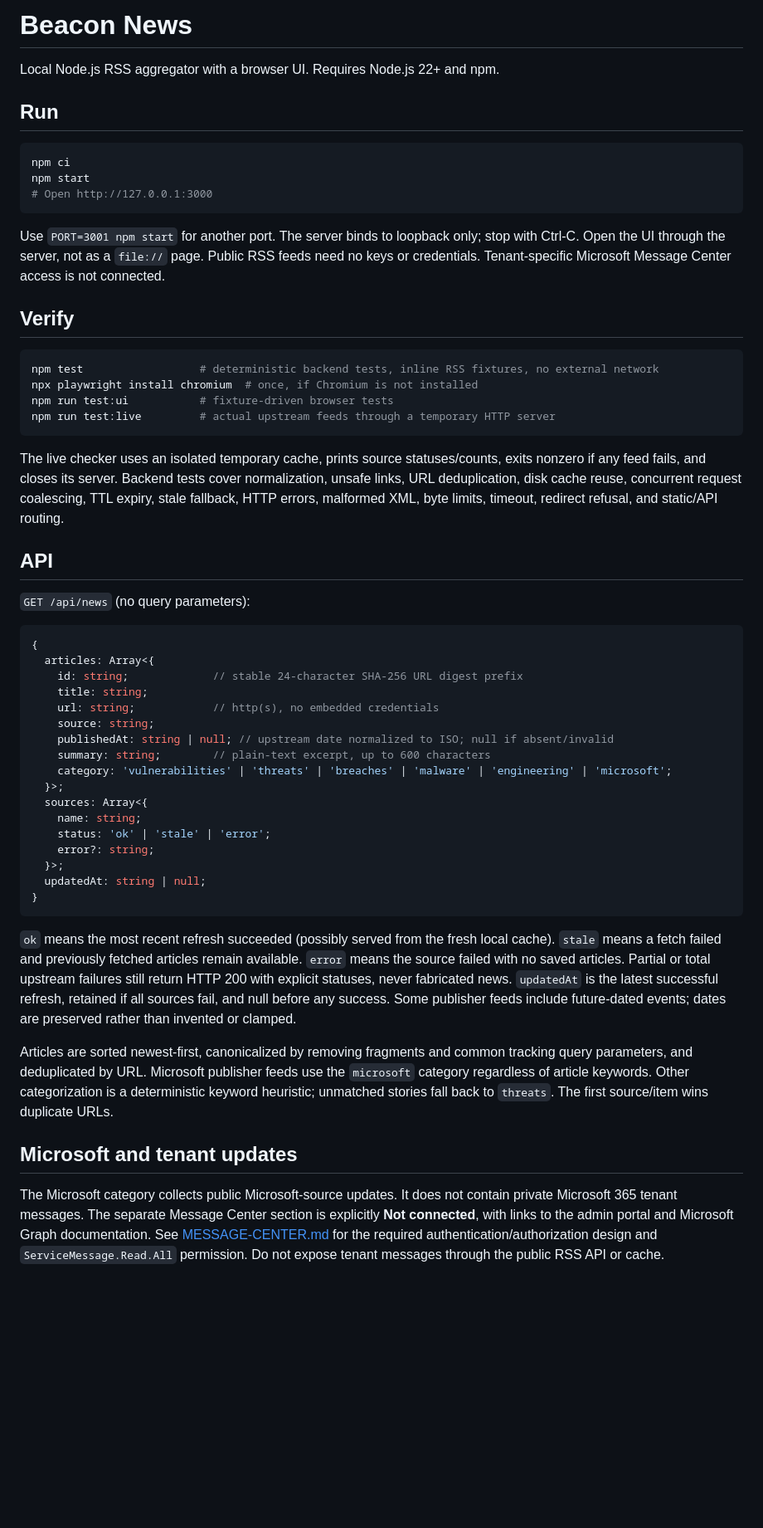
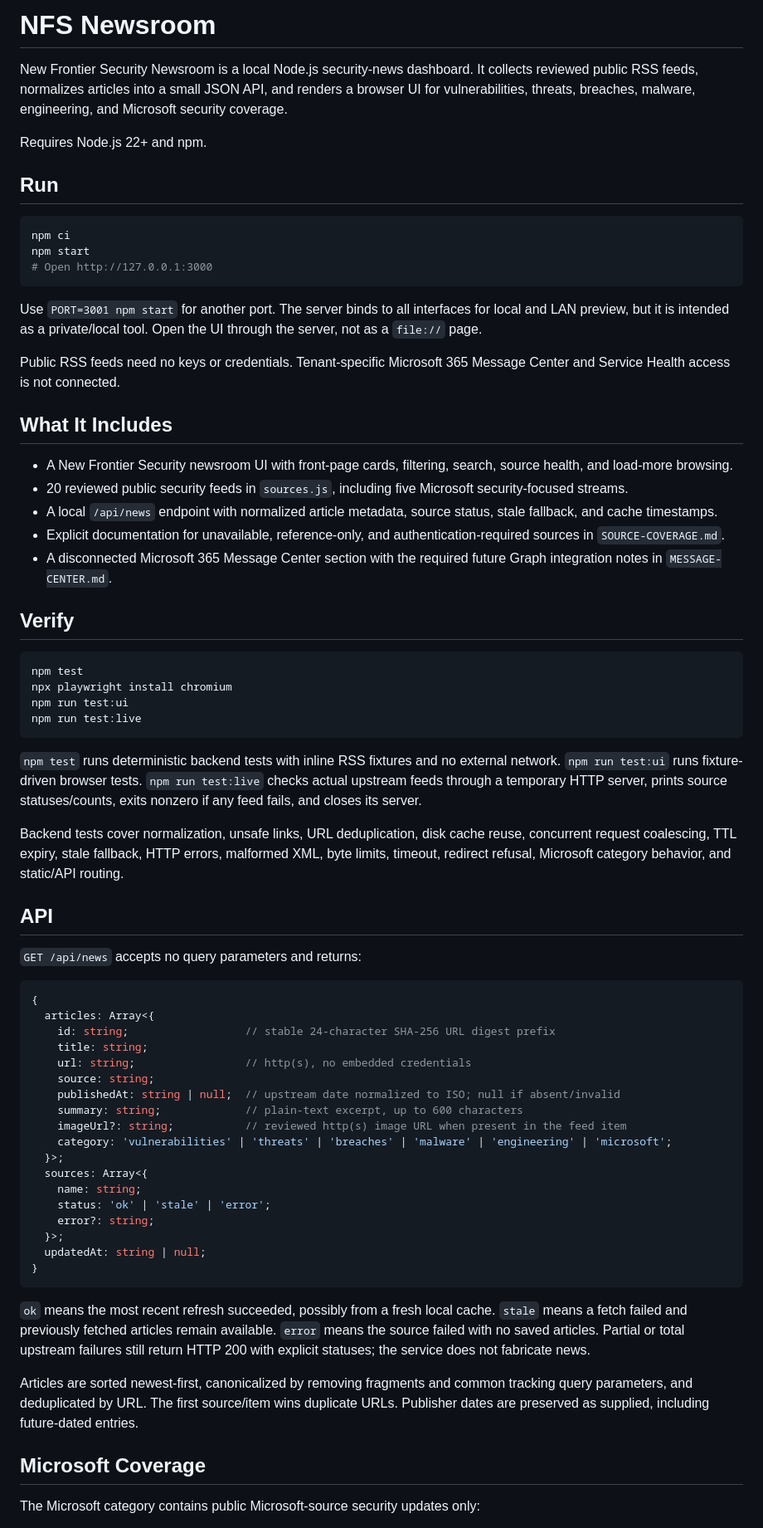
Before and after one commit to servicelogon/NFS-Newsroom, a Markdown page: README.md, the part around one of its changes. Shown at 83% size. GitHub-like rendering; blank space fills up the shorter version.

Commit message:
Update README for NFS Newsroom

````diff
--- a/README.md
+++ b/README.md
@@ -1,6 +1,8 @@
-# Beacon News
+# NFS Newsroom
 
-Local Node.js RSS aggregator with a browser UI. Requires Node.js 22+ and npm.
+New Frontier Security Newsroom is a local Node.js security-news dashboard. It collects reviewed public RSS feeds, normalizes articles into a small JSON API, and renders a browser UI for vulnerabilities, threats, breaches, malware, engineering, and Microsoft security coverage.
+
+Requires Node.js 22+ and npm.
 
 ## Run
 
@@ -10,32 +12,45 @@ npm start
 # Open http://127.0.0.1:3000
 ```
 
-Use `PORT=3001 npm start` for another port. The server binds to loopback only; stop with Ctrl-C. Open the UI through the server, not as a `file://` page. Public RSS feeds need no keys or credentials. Tenant-specific Microsoft Message Center access is not connected.
+Use `PORT=3001 npm start` for another port. The server binds to all interfaces for local and LAN preview, but it is intended as a private/local tool. Open the UI through the server, not as a `file://` page.
+
+Public RSS feeds need no keys or credentials. Tenant-specific Microsoft 365 Message Center and Service Health access is not connected.
+
+## What It Includes
+
+- A New Frontier Security newsroom UI with front-page cards, filtering, search, source health, and load-more browsing.
+- 20 reviewed public security feeds in `sources.js`, including five Microsoft security-focused streams.
+- A local `/api/news` endpoint with normalized article metadata, source status, stale fallback, and cache timestamps.
+- Explicit documentation for unavailable, reference-only, and authentication-required sources in `SOURCE-COVERAGE.md`.
+- A disconnected Microsoft 365 Message Center section with the required future Graph integration notes in `MESSAGE-CENTER.md`.
 
 ## Verify
 
 ```sh
-npm test                  # deterministic backend tests, inline RSS fixtures, no external network
-npx playwright install chromium  # once, if Chromium is not installed
-npm run test:ui           # fixture-driven browser tests
-npm run test:live         # actual upstream feeds through a temporary HTTP server
+npm test
+npx playwright install chromium
+npm run test:ui
+npm run test:live
 ```
 
-The live checker uses an isolated temporary cache, prints source statuses/counts, exits nonzero if any feed fails, and closes its server. Backend tests cover normalization, unsafe links, URL deduplication, disk cache reuse, concurrent request coalescing, TTL expiry, stale fallback, HTTP errors, malformed XML, byte limits, timeout, redirect refusal, and static/API routing.
+`npm test` runs deterministic backend tests with inline RSS fixtures and no external network. `npm run test:ui` runs fixture-driven browser tests. `npm run test:live` checks actual upstream feeds through a temporary HTTP server, prints source statuses/counts, exits nonzero if any feed fails, and closes its server.
+
+Backend tests cover normalization, unsafe links, URL deduplication, disk cache reuse, concurrent request coalescing, TTL expiry, stale fallback, HTTP errors, malformed XML, byte limits, timeout, redirect refusal, Microsoft category behavior, and static/API routing.
 
 ## API
 
-`GET /api/news` (no query parameters):
+`GET /api/news` accepts no query parameters and returns:
 
 ```ts
 {
   articles: Array<{
-    id: string;             // stable 24-character SHA-256 URL digest prefix
+    id: string;                  // stable 24-character SHA-256 URL digest prefix
     title: string;
-    url: string;            // http(s), no embedded credentials
+    url: string;                 // http(s), no embedded credentials
     source: string;
-    publishedAt: string | null; // upstream date normalized to ISO; null if absent/invalid
-    summary: string;        // plain-text excerpt, up to 600 characters
+    publishedAt: string | null;  // upstream date normalized to ISO; null if absent/invalid
+    summary: string;             // plain-text excerpt, up to 600 characters
+    imageUrl?: string;           // reviewed http(s) image URL when present in the feed item
     category: 'vulnerabilities' | 'threats' | 'breaches' | 'malware' | 'engineering' | 'microsoft';
   }>;
   sources: Array<{
@@ -47,11 +62,11 @@ The live checker uses an isolated temporary cache, prints source statuses/counts
 }
 ```
 
-`ok` means the most recent refresh succeeded (possibly served from the fresh local cache). `stale` means a fetch failed and previously fetched articles remain available. `error` means the source failed with no saved articles. Partial or total upstream failures still return HTTP 200 with explicit statuses, never fabricated news. `updatedAt` is the latest successful refresh, retained if all sources fail, and null before any success. Some publisher feeds include future-dated events; dates are preserved rather than invented or clamped.
+`ok` means the most recent refresh succeeded, possibly from a fresh local cache. `stale` means a fetch failed and previously fetched articles remain available. `error` means the source failed with no saved articles. Partial or total upstream failures still return HTTP 200 with explicit statuses; the service does not fabricate news.
 
-Articles are sorted newest-first, canonicalized by removing fragments and common tracking query parameters, and deduplicated by URL. Microsoft publisher feeds use the `microsoft` category regardless of article keywords. Other categorization is a deterministic keyword heuristic; unmatched stories fall back to `threats`. The first source/item wins duplicate URLs.
+Articles are sorted newest-first, canonicalized by removing fragments and common tracking query parameters, and deduplicated by URL. The first source/item wins duplicate URLs. Publisher dates are preserved as supplied, including future-dated entries.
 
-## Microsoft and tenant updates
+## Microsoft Coverage
 
-The Microsoft category collects public Microsoft-source updates. It does not contain private Microsoft 365 tenant messages. The separate Message Center section is explicitly **Not connected**, with links to the admin portal and Microsoft Graph documentation. See [MESSAGE-CENTER.md](MESSAGE-CENTER.md) for the required authentication/authorization design and `ServiceMessage.Read.All` permission. Do not expose tenant messages through the public RSS API or cache.
+The Microsoft category contains public Microsoft-source security updates only:
 
````
Also changed, not shown: other parts of README.md (+25 -12 lines).
